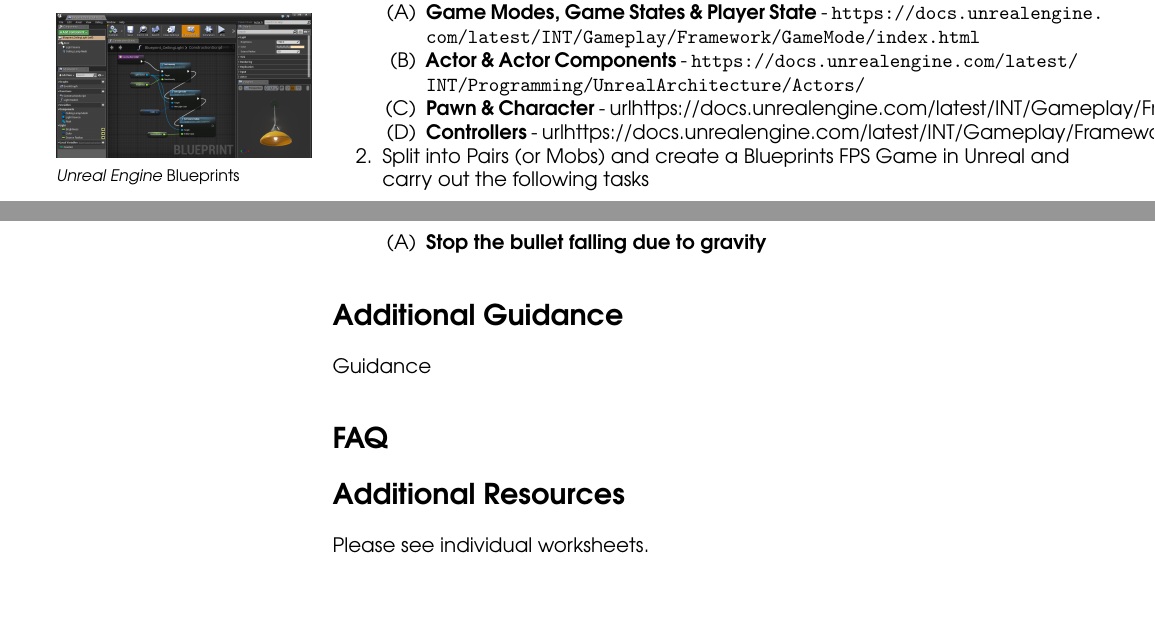
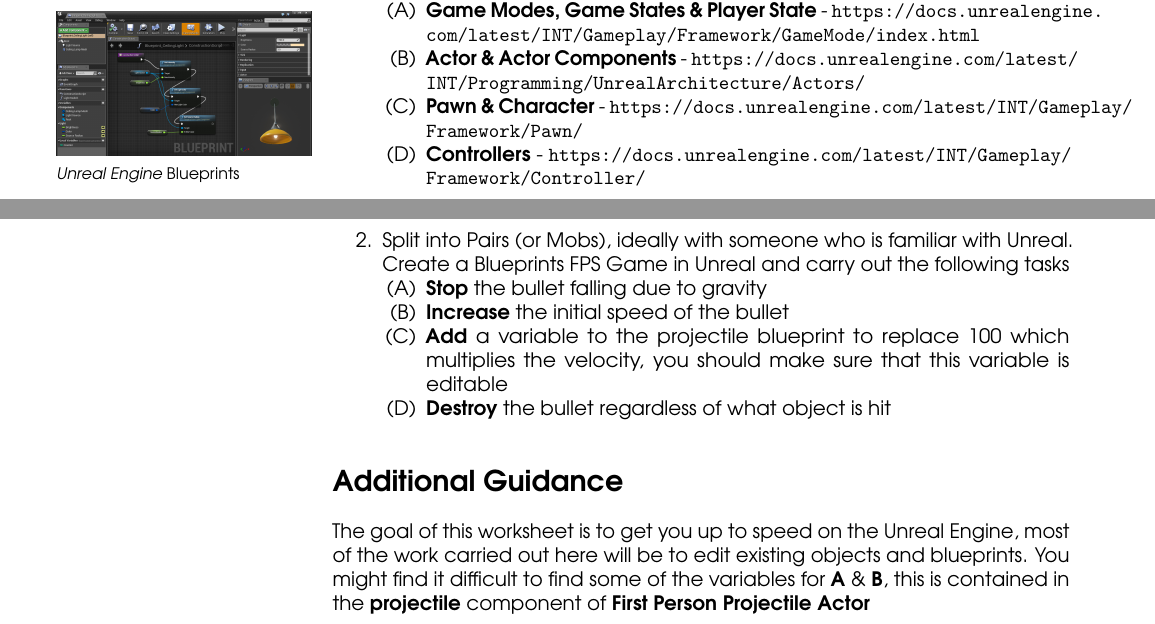
Before and after one commit to Penfound/workshops, a LaTeX document (2016-17/unreal-blueprints/unreal-bp-worksheet1.tex): two parts of pages 1 and 2 of 2, joined at a grey line, cut so that both start at the same text, the shorter picture padded with empty space. Compiled offline with pdfLaTeX.

Commit message:
Finished version of Workshop 1

```diff
--- a/2016-17/unreal-blueprints/unreal-bp-worksheet1.tex
+++ b/2016-17/unreal-blueprints/unreal-bp-worksheet1.tex
@@ -57,42 +57,23 @@ We will then build on this template in the workshops to develop a more fully fea
 	\begin{enumerate}[label=(\Alph*)]
 		\item \textbf{Game Modes, Game States \& Player State} - \url{https://docs.unrealengine.com/latest/INT/Gameplay/Framework/GameMode/index.html}
 		\item \textbf{Actor \& Actor Components} - \url{https://docs.unrealengine.com/latest/INT/Programming/UnrealArchitecture/Actors/}
-		\item \textbf{Pawn \& Character} - url{https://docs.unrealengine.com/latest/INT/Gameplay/Framework/Pawn/}
-		\item \textbf{Controllers} - url{https://docs.unrealengine.com/latest/INT/Gameplay/Framework/Controller/}
+		\item \textbf{Pawn \& Character} - \url{https://docs.unrealengine.com/latest/INT/Gameplay/Framework/Pawn/}
+		\item \textbf{Controllers} - \url{https://docs.unrealengine.com/latest/INT/Gameplay/Framework/Controller/}
 	\end{enumerate}
-	\item Split into Pairs (or Mobs) and create a Blueprints FPS Game in Unreal and carry out the following tasks
+	\item Split into Pairs (or Mobs), ideally with someone who is familiar with Unreal. Create a Blueprints FPS Game in Unreal and carry out the following tasks
 		\begin{enumerate}[label=(\Alph*)]
-		\item \textbf{Stop the bullet falling due to gravity}
+		\item \textbf{Stop} the bullet falling due to gravity
+		\item \textbf{Increase} the initial speed of the bullet
+		\item \textbf{Add} a variable to the projectile blueprint to replace 100 which multiplies the velocity, you should make sure that this variable is editable
+		\item \textbf{Destroy} the bullet regardless of what object is hit
 		\end{enumerate}
 \end{enumerate}
 
 \section*{Additional Guidance}
 
-Guidance
+The goal of this worksheet is to get you up to speed on the Unreal Engine, most of the work carried out here will be to edit existing objects and blueprints. You might find it difficult to find some of the variables for \textbf{A} \& \textbf{B}, this is contained in the \textbf{projectile} component of \textbf{First Person Projectile Actor}
 
-\section*{FAQ}
-
-%\begin{itemize}
-%	\item 	\textbf{What is the deadline for this assignment?} \\
-%			Each worksheet has its own formative deadline, specified on that %worksheet and also communicated in class.
-%    		Falmouth University policy states that summative deadlines must only %be specified on the MyFalmouth system.
-%
-%	\item 	\textbf{What should I do to seek help?} \\
-%   		You can email your tutor for informal clarifications. For informal %feedback, make a pull request on GitHub.
-%
-%	\item 	\textbf{How will I receive feedback on my work?} \\
- %   		You will be given verbal feedback on your work during the session in which it is marked.
-%    		If you require more in-depth feedback or discussion, please book an %appointment with your tutor.
-%
-%    	\item 	\textbf{Is this a mistake?} \\
-%    		If you have discovered an issue with the brief itself, the source %files are available at: \\
-%    		\url{https://github.com/Falmouth-Games-Academy/bsc-assignment-briefs}.%\\
-%    		 Please make a pull request and comment accordingly.
-%\end{itemize}
-
-\section*{Additional Resources}
-
-Please see individual worksheets.
+%\section*{Additional Resources}
 
 %\begin{itemize}
 %    \item Keith, C. (2010) Agile Game Development with Scrum. Pearson Education.
```
